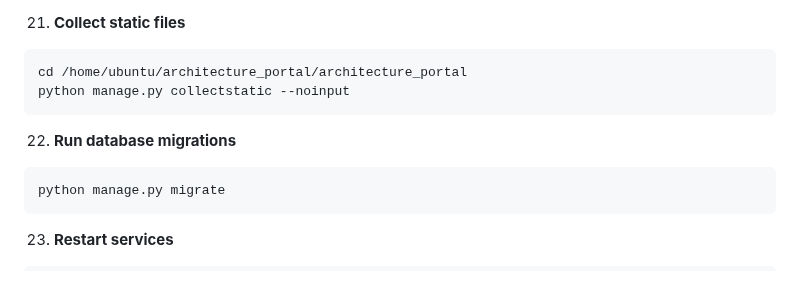
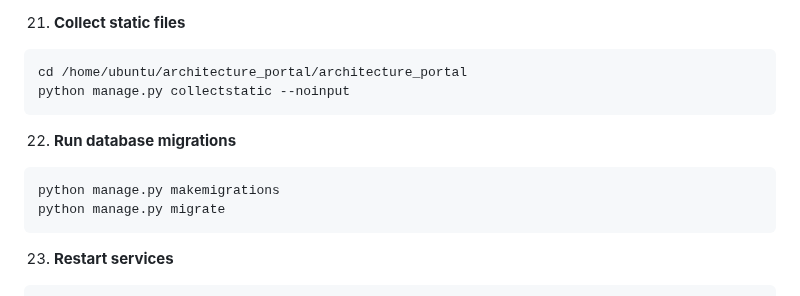
Before and after one commit to MariamKipshidze/architecture_portal, a Markdown page: README.md, the part around the change. GitHub-like rendering.

````diff
--- a/README.md
+++ b/README.md
@@ -295,6 +295,7 @@ python manage.py collectstatic --noinput
 
 22. **Run database migrations**
 ```bash
+python manage.py makemigrations
 python manage.py migrate
 ```
 
````
